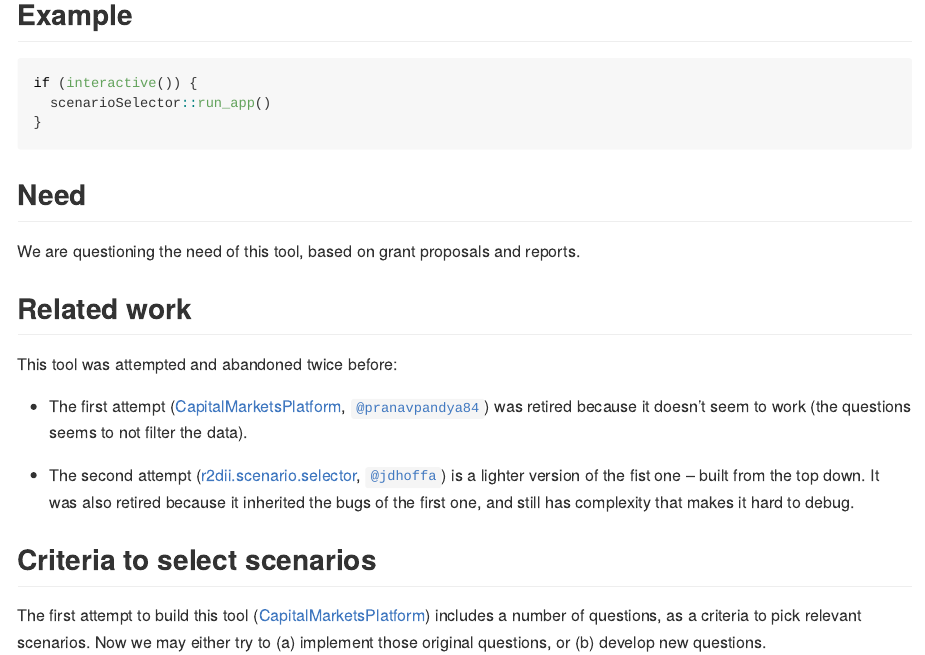
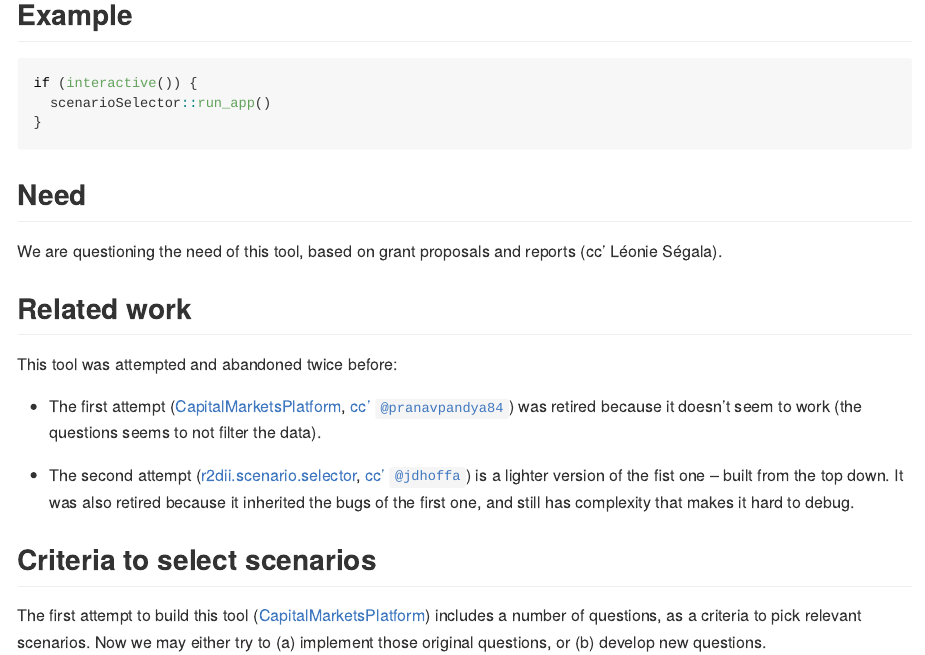
Before and after one commit to RMI-PACTA/scenarioSelector, an R Markdown document (README.Rmd): the page in a window 1100 px wide, from 360 px down. The pictures show the output file README.md that the author committed with the source, drawn offline in the style of GitHub; badge pictures from the web are left out.

Commit message:
Link grant manager

```diff
--- a/README.Rmd
+++ b/README.Rmd
@@ -43,7 +43,8 @@ if (interactive()) {
 
 ## Need
 
-We are questioning the need of this tool, based on grant proposals and reports.
+We are questioning the need of this tool, based on grant proposals and reports
+(cc' Léonie Ségala).
 
 ## Related work
 
@@ -51,14 +52,14 @@ This tool was attempted and abandoned twice before:
 
 * The first attempt
 ([CapitalMarketsPlatform](https://github.com/2DegreesInvesting/CapitalMarketsPlatform),
-[`@pranavpandya84`](https://github.com/pranavpandya84)) was retired because it
-doesn't seem to work (the questions seems to not filter the data).
+[cc' `@pranavpandya84`](https://github.com/pranavpandya84)) was retired because
+it doesn't seem to work (the questions seems to not filter the data).
 
 * The second attempt
 ([r2dii.scenario.selector](https://github.com/2DegreesInvesting/r2dii.scenario.selector),
-[`@jdhoffa`](https://github.com/jdhoffa)) is a lighter version of the fist one --
-built from the top down. It was also retired because it inherited the bugs of
-the first one, and still has complexity that makes it hard to debug.
+[cc' `@jdhoffa`](https://github.com/jdhoffa)) is a lighter version of the fist
+one -- built from the top down. It was also retired because it inherited the
+bugs of the first one, and still has complexity that makes it hard to debug.
 
 ## Criteria to select scenarios
 
```
Also changed, not shown: README.md.
